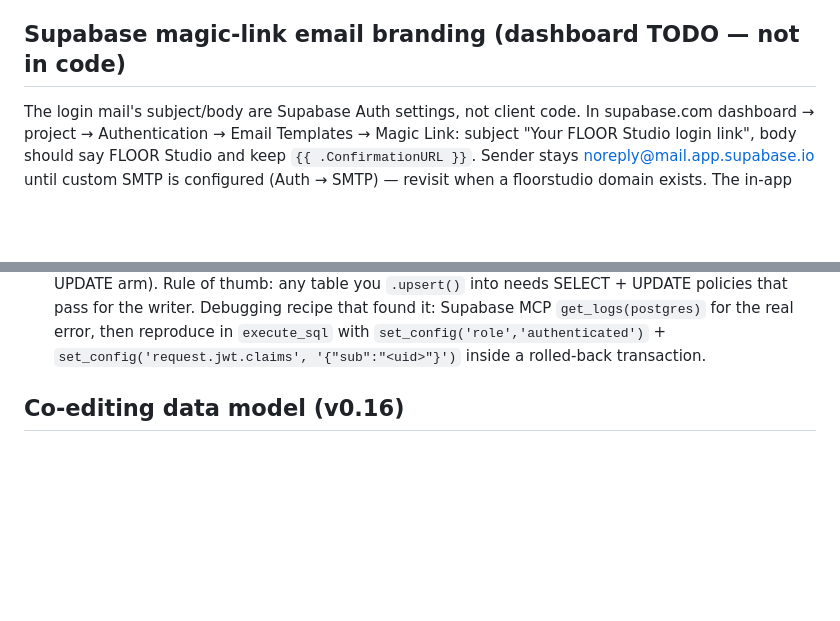
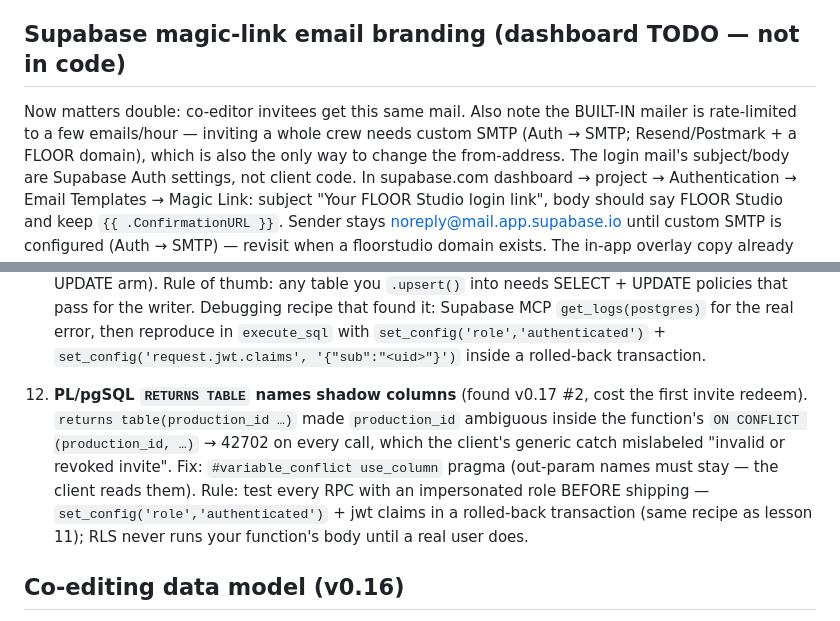
Before and after one commit to Metsadah/FLOOR-FILM-SHOT-DESIGNER, a Markdown page: DEVNOTES.md, 2 parts joined by grey strips. Drawn GitHub-style; blank space fills up the shorter version.

```diff
--- a/DEVNOTES.md
+++ b/DEVNOTES.md
@@ -245,6 +245,10 @@ future server code = **Supabase Edge Functions** (not Netlify Functions),
 first use = AI script breakdown.
 
 ## Supabase magic-link email branding (dashboard TODO — not in code)
+Now matters double: co-editor invitees get this same mail. Also note the
+BUILT-IN mailer is rate-limited to a few emails/hour — inviting a whole
+crew needs custom SMTP (Auth → SMTP; Resend/Postmark + a FLOOR domain),
+which is also the only way to change the from-address.
 The login mail's subject/body are Supabase Auth settings, not client code.
 In supabase.com dashboard → project → Authentication → Email Templates →
 Magic Link: subject "Your FLOOR Studio login link", body should say FLOOR
@@ -267,6 +271,17 @@ sets expectations (v0.14).
    the real error, then reproduce in `execute_sql` with
    `set_config('role','authenticated')` + `set_config('request.jwt.claims',
    '{"sub":"<uid>"}')` inside a rolled-back transaction.
+
+12. **PL/pgSQL `RETURNS TABLE` names shadow columns** (found v0.17 #2, cost
+   the first invite redeem). `returns table(production_id …)` made
+   `production_id` ambiguous inside the function's `ON CONFLICT
+   (production_id, …)` → 42702 on every call, which the client's generic
+   catch mislabeled "invalid or revoked invite". Fix: `#variable_conflict
+   use_column` pragma (out-param names must stay — the client reads them).
+   Rule: test every RPC with an impersonated role BEFORE shipping —
+   `set_config('role','authenticated')` + jwt claims in a rolled-back
+   transaction (same recipe as lesson 11); RLS never runs your function's
+   body until a real user does.
 
 ## Co-editing data model (v0.16)
 Tables: `productions` (id = the kv-era project id, owner, name, opened_by/
```
